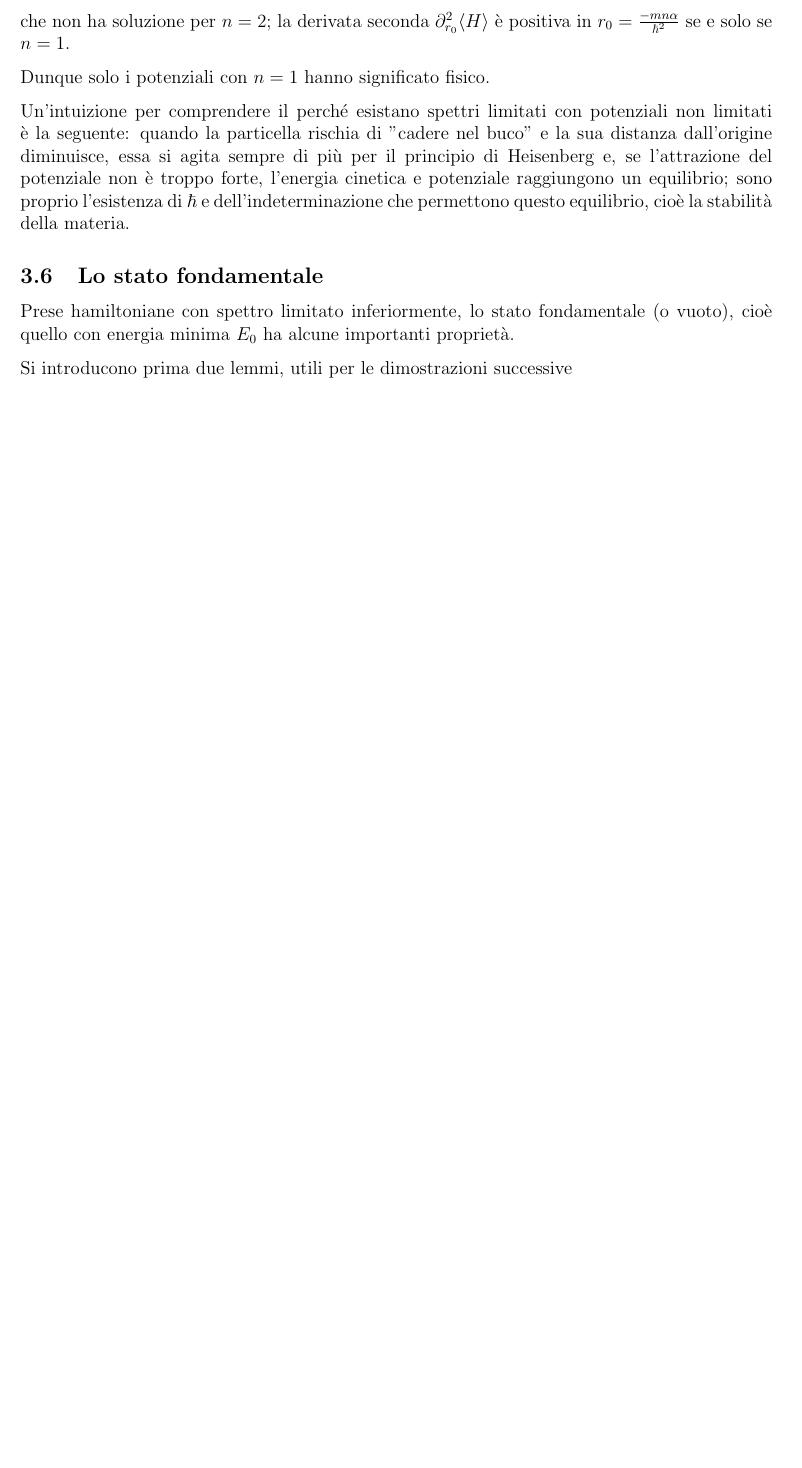
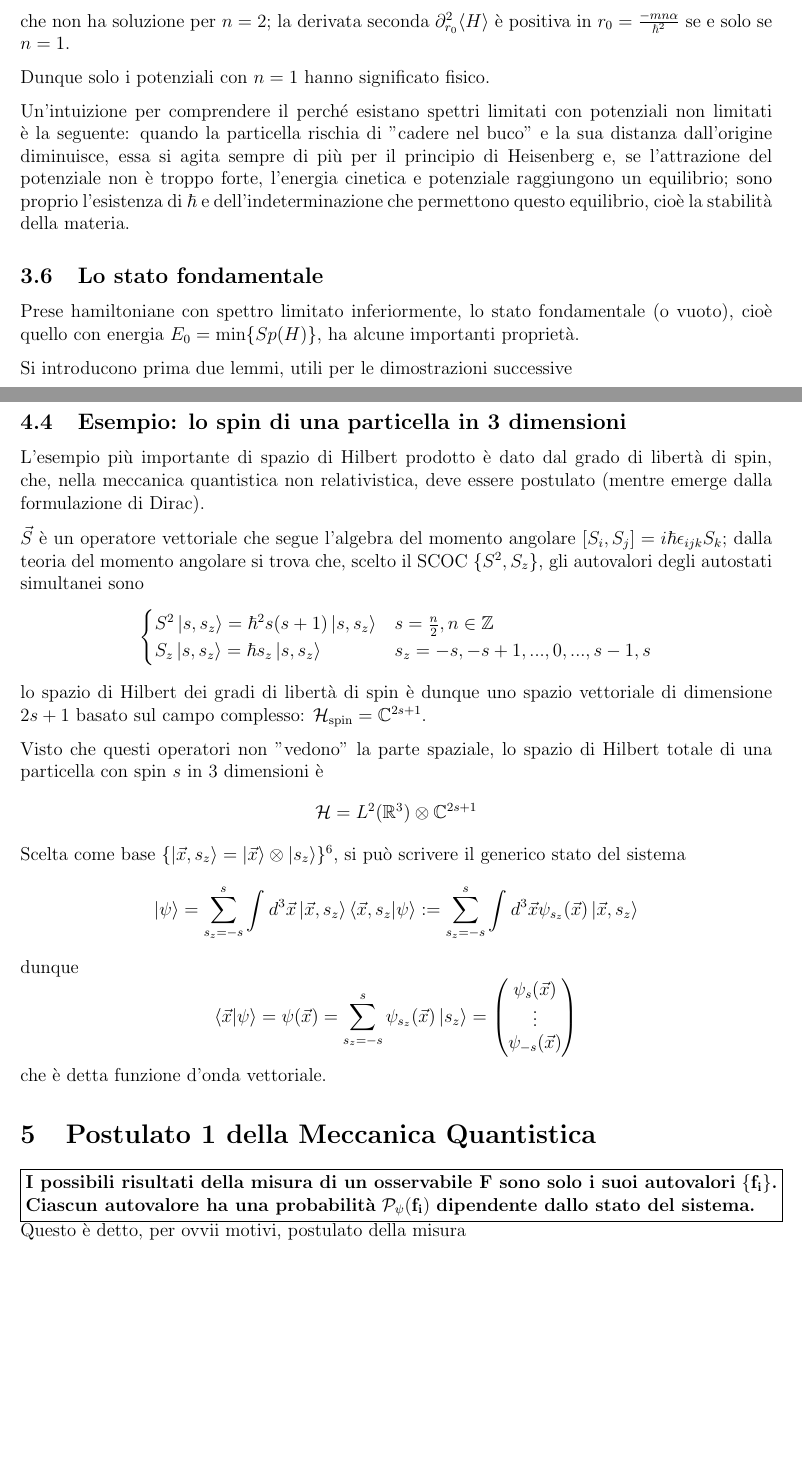
Before and after one commit to pirosapphic/latex_notes, a LaTeX document (mq2/mq2.tex, which reads mq2/lessons/lez4_260312.tex, mq2/lessons/lez5_260318.tex): part of page 14 of 18 before the commit and two parts of pages 14 and 19 of 19 after it, the two joined at a grey line, cut so that both start at the same text, the shorter picture padded with empty space. Compiled offline with pdfLaTeX.

Commit message:
begun lesson 5 mq2

```diff
--- a/mq2/lessons/lez4_260312.tex
+++ b/mq2/lessons/lez4_260312.tex
@@ -34,7 +34,7 @@ dell'indeterminazione che permettono questo equilibrio, cioè la stabilità dell
 
 \subsection{Lo stato fondamentale}
 Prese hamiltoniane con spettro limitato inferiormente, lo stato fondamentale (o vuoto), cioè quello con
-energia minima $E_0$ ha alcune importanti proprietà.
+energia $E_0 = \min \{Sp(H)\}$, ha alcune importanti proprietà.
 
 Si introducono prima due lemmi, utili per le dimostrazioni successive
 
--- /dev/null
+++ b/mq2/lessons/lez5_260318.tex
@@ -0,0 +1,43 @@
+\subsection{Esempio: lo spin di una particella in 3 dimensioni}
+L'esempio più importante di spazio di Hilbert prodotto è dato dal grado di libertà di spin,
+che, nella meccanica quantistica non relativistica, deve essere postulato (mentre emerge dalla
+formulazione di Dirac).
+
+$\vec{S}$ è un operatore vettoriale che segue l'algebra del momento angolare
+$[S_i,S_j] = i\hbar\epsilon_{ijk}S_k$; dalla teoria del momento angolare si trova che, scelto il SCOC
+$\{S^2,S_z\}$, gli autovalori degli autostati simultanei sono
+$$
+\begin{cases}
+    S^2\ket{s,s_z} = \hbar^2s(s+1)\ket{s,s_z} & s = \frac{n}{2}, n\in\mathbb{Z} \\
+    S_z\ket{s,s_z} = \hbar s_z\ket{s,s_z} & s_z = -s,-s+1,...,0,...,s-1,s\\
+\end{cases}
+$$
+lo spazio di Hilbert dei gradi di libertà di spin è dunque uno spazio vettoriale di dimensione
+$2s+1$ basato sul campo complesso: $\mathcal{H}_\text{spin} = \mathbb{C}^{2s+1}$.
+
+Visto che questi operatori non "vedono" la parte spaziale, lo spazio di Hilbert totale di una
+particella con spin $s$ in 3 dimensioni è
+$$ \mathcal{H} = L^2(\mathbb{R}^3) \otimes \mathbb{C}^{2s+1}$$
+Scelta come base $\{ \ket{\vec{x},s_z} = \ket{\vec{x}}\otimes\ket{s_z} \}$\footnote{con
+$\ket{s_z = s} = e_1$ e $\ket{s_z=-s} = e_{2s+1}$ elementi della base standard di $\mathbb{C}^{2s+1}$},
+si può scrivere il generico stato del sistema
+$$\ket{\psi} = \sum_{s_z=-s}^{s}\int_{}^{}d^3\vec{x} \ket{\vec{x},s_z}\bra{\vec{x},s_z}\ket{\psi}
+:= \sum_{s_z=-s}^{s}\int_{}^{}d^3\vec{x} \psi_{s_z}(\vec{x})\ket{\vec{x},s_z}$$
+dunque
+$$ \bra{\vec{x}}\ket{\psi}=\psi(\vec{x}) = \sum_{s_z=-s}^{s}\psi_{s_z}(\vec{x})\ket{s_z} =
+    \begin{pmatrix}
+	\psi_s(\vec{x}) \\
+	\vdots \\
+	\psi_{-s}(\vec{x})
+    \end{pmatrix}$$
+che è detta funzione d'onda vettoriale.
+
+\section{Postulato 1 della Meccanica Quantistica}
+\noindent\fbox{%
+    \parbox{\textwidth}{%
+    \textbf{I possibili risultati della misura di un osservabile F sono solo i suoi autovalori}
+    $\{\mathbf{f_i}\}$\textbf{. Ciascun autovalore ha una probabilità}
+    $\mathbf{\mathcal{P}_{\psi}(f_i)}$ \textbf{dipendente dallo stato del sistema.}
+    }%
+}
+Questo è detto, per ovvii motivi, postulato della misura
```
Also changed, not shown: mq2/mq2.tex (+1 -0 lines), mq2/lessons/lez3_260309.tex (line endings or trailing spaces), mq2/mq2.pdf, mq2/lessons/lez4_260312.tex (8 more changed lines), 7 other files.
